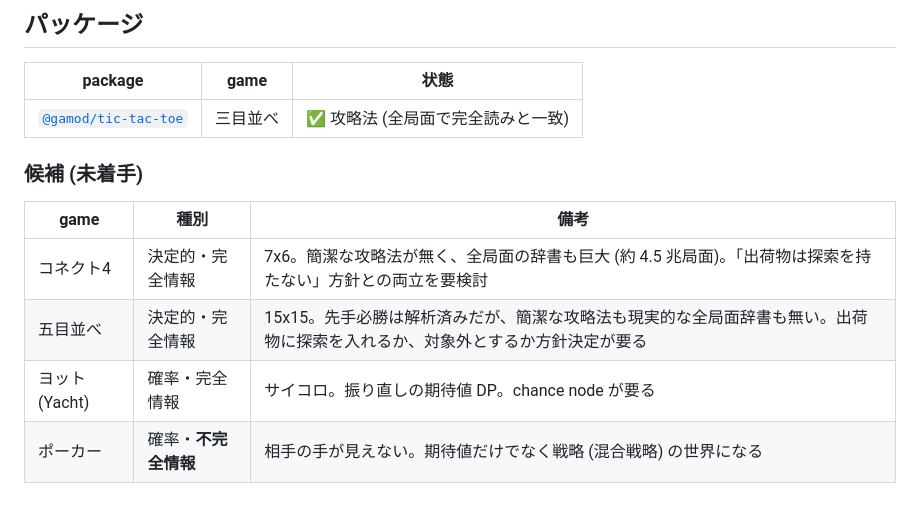
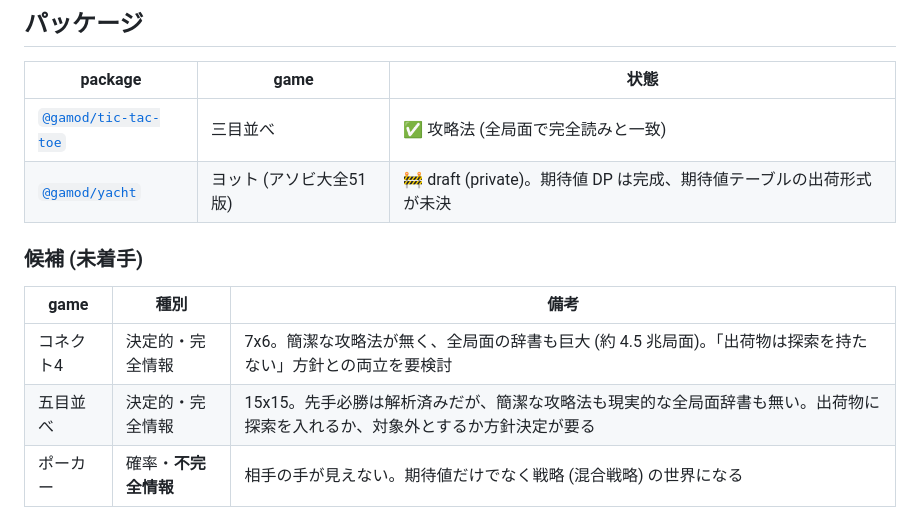
Before and after one commit to elzup/gamod, a Markdown page: readme.ja.md, the part around the change. Rendered like a GitHub page.

```diff
--- a/readme.ja.md
+++ b/readme.ja.md
@@ -15,6 +15,7 @@
 | package | game | 状態 |
 | --- | --- | --- |
 | [`@gamod/tic-tac-toe`](packages/tic-tac-toe) | 三目並べ | ✅ 攻略法 (全局面で完全読みと一致) |
+| [`@gamod/yacht`](packages/yacht) | ヨット (アソビ大全51版) | 🚧 draft (private)。期待値 DP は完成、期待値テーブルの出荷形式が未決 |
 
 ### 候補 (未着手)
 
@@ -22,7 +23,6 @@
 | --- | --- | --- |
 | コネクト4 | 決定的・完全情報 | 7x6。簡潔な攻略法が無く、全局面の辞書も巨大 (約 4.5 兆局面)。「出荷物は探索を持たない」方針との両立を要検討 |
 | 五目並べ | 決定的・完全情報 | 15x15。先手必勝は解析済みだが、簡潔な攻略法も現実的な全局面辞書も無い。出荷物に探索を入れるか、対象外とするか方針決定が要る |
-| ヨット (Yacht) | 確率・完全情報 | サイコロ。振り直しの期待値 DP。chance node が要る |
 | ポーカー | 確率・**不完全情報** | 相手の手が見えない。期待値だけでなく戦略 (混合戦略) の世界になる |
 
 ## 共通の API 規約
```
Also changed, not shown: readme.md (+1 -1 lines).
